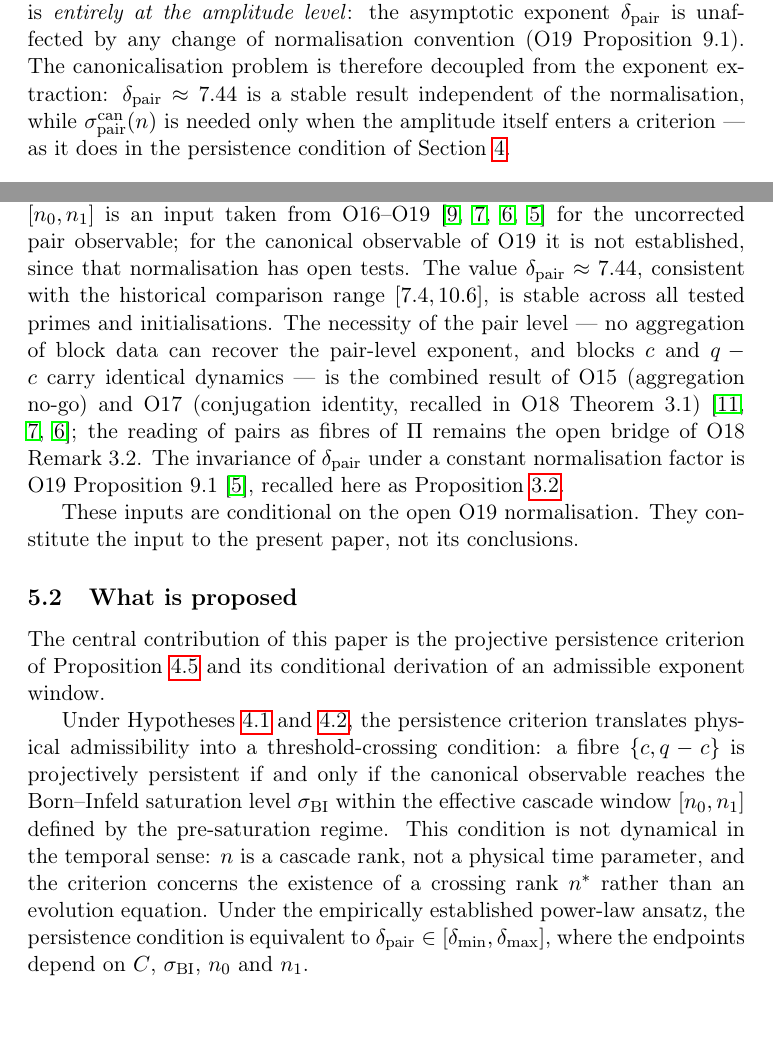
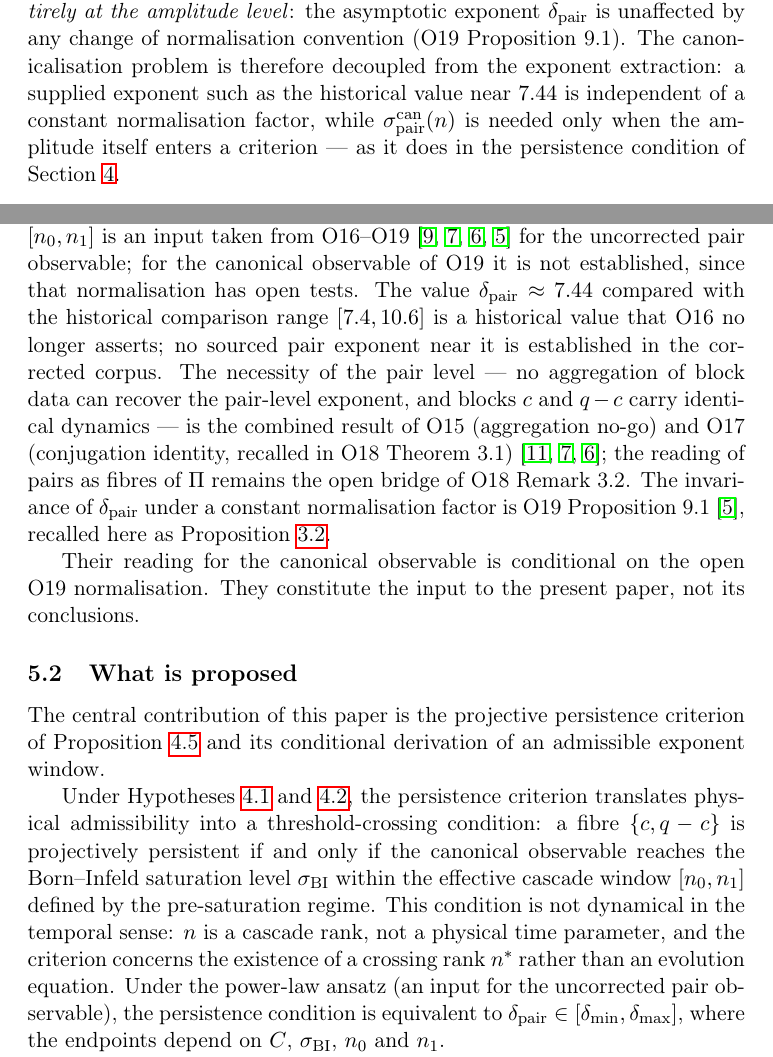
Before and after one commit to Cosmochrony/spectral-o20, a LaTeX paper (tex/SpectralO20.tex): two parts of pages 8 and 12 of 15, joined at a grey line, cut so that both start at the same text, the shorter picture padded with empty space. Compiled offline with pdfLaTeX.

Commit message:
Lot A: delta-review fixes (fourth case, 7.44 attribution, O17 scope, metadata)

```diff
--- a/tex/SpectralO20.tex
+++ b/tex/SpectralO20.tex
@@ -435,8 +438,8 @@ A Dynamical Selection Criterion for the Capacity Exponent\\[0.5ex]
       $\delta_{\mathrm{pair}}$ is unaffected by any change of
       normalisation convention (O19 Proposition~9.1).
       The canonicalisation problem is therefore decoupled from the
-      exponent extraction: $\delta_{\mathrm{pair}} \approx 7.44$ is a
-      stable result independent of the normalisation, while
+      exponent extraction: a supplied exponent such as the historical value near $7.44$ is
+      independent of a constant normalisation factor, while
       $\sigma_{\mathrm{pair}}^{\mathrm{can}}(n)$ is needed only when the
       amplitude itself enters a criterion --- as it does in the
       persistence condition of
@@ -701,9 +704,9 @@ A Dynamical Selection Criterion for the Capacity Exponent\\[0.5ex]
       O16--O19~\cite{Beau2026a20,Beau2026a21,Beau2026a22,Beau2026a23} for the uncorrected
       pair observable; for the canonical observable of O19 it is not established, since that
       normalisation has open tests.
-      The value $\delta_{\mathrm{pair}} \approx 7.44$, consistent with the
-      historical comparison range $[7.4,10.6]$, is
-      stable across all tested primes and initialisations.
+      The value $\delta_{\mathrm{pair}} \approx 7.44$ compared with the
+      historical comparison range $[7.4,10.6]$ is a historical value that O16 no longer asserts;
+      no sourced pair exponent near it is established in the corrected corpus.
       The necessity of the pair level --- no aggregation of block data can
       recover the pair-level exponent, and blocks $c$ and $q-c$ carry
       identical dynamics --- is the combined result of O15 (aggregation
@@ -716,7 +719,7 @@ A Dynamical Selection Criterion for the Capacity Exponent\\[0.5ex]
       Proposition~9.1~\cite{Beau2026a23}, recalled here as
       Proposition~\ref{prop:exponent-invariance}.
 
-      These inputs are conditional on the open O19 normalisation.
+      Their reading for the canonical observable is conditional on the open O19 normalisation.
       They constitute the input to the present paper, not its conclusions.
 
     \subsection{What is proposed}
@@ -737,7 +740,7 @@ A Dynamical Selection Criterion for the Capacity Exponent\\[0.5ex]
       cascade rank, not a physical time parameter, and the criterion
       concerns the existence of a crossing rank $n^*$ rather than an
       evolution equation.
-      Under the empirically established power-law ansatz, the persistence
+      Under the power-law ansatz (an input for the uncorrected pair observable), the persistence
       condition is equivalent to
       $\delta_{\mathrm{pair}} \in [\delta_{\min}, \delta_{\max}]$, where
       the endpoints depend on $C$, $\sigma_{\mathrm{BI}}$, $n_0$ and $n_1$.
```
Also changed, not shown: README.md, tex/SpectralO20.tex (19 more changed lines), 1 other file.
